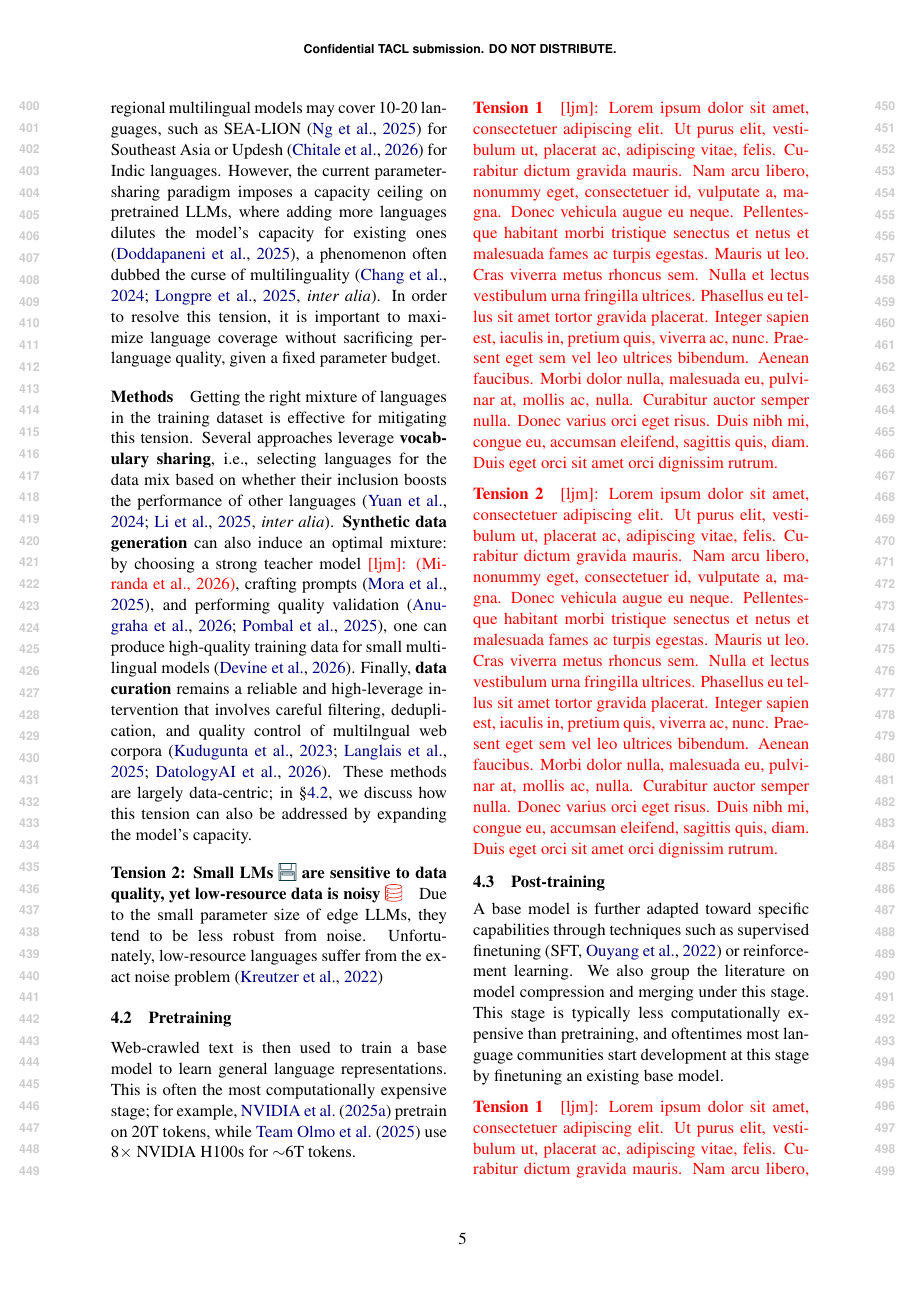
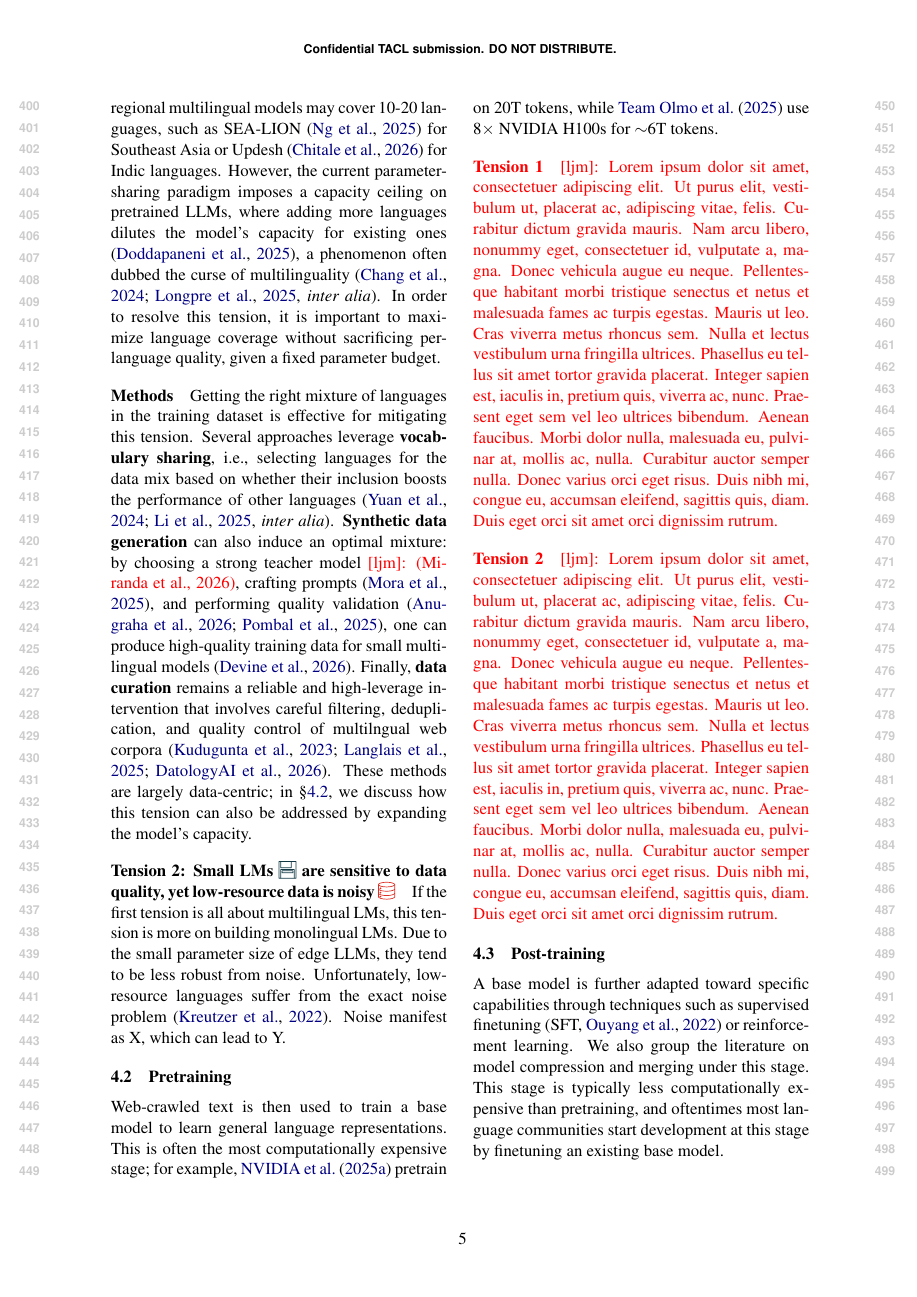
Before and after one commit to ljvmiranda921/multilinguality-at-the-edge, a LaTeX paper (tacl2021v1-template.tex): page 5 of 18. Compiled offline with pdfLaTeX.

Commit message:
[wip] Update

```diff
--- a/tacl2021v1-template.tex
+++ b/tacl2021v1-template.tex
@@ -369,9 +369,10 @@ These methods are largely data-centric; in \S\ref{sec:pretraining}, we discuss h
 
 
 \paragraph{Tension 2: Small LMs \iconmemory{} are sensitive to data quality, yet low-resource data is noisy \icondata{}}
+If the first tension is all about multilingual LMs, this tension is more on building monolingual LMs.
 Due to the small parameter size of edge LLMs, they tend to be less robust from noise.
-Unfortunately, low-resource languages suffer from the exact noise problem \citep{kreutzer-etal-2022-quality}
-% Even monolingual datasets suffer from data quality, aff
+Unfortunately, low-resource languages suffer from the exact noise problem \citep{kreutzer-etal-2022-quality}.
+Noise manifest as X, which can lead to Y.
 
 % \citep{ali-etal-2025-judging}
 % https://arxiv.org/abs/2402.09739
```
